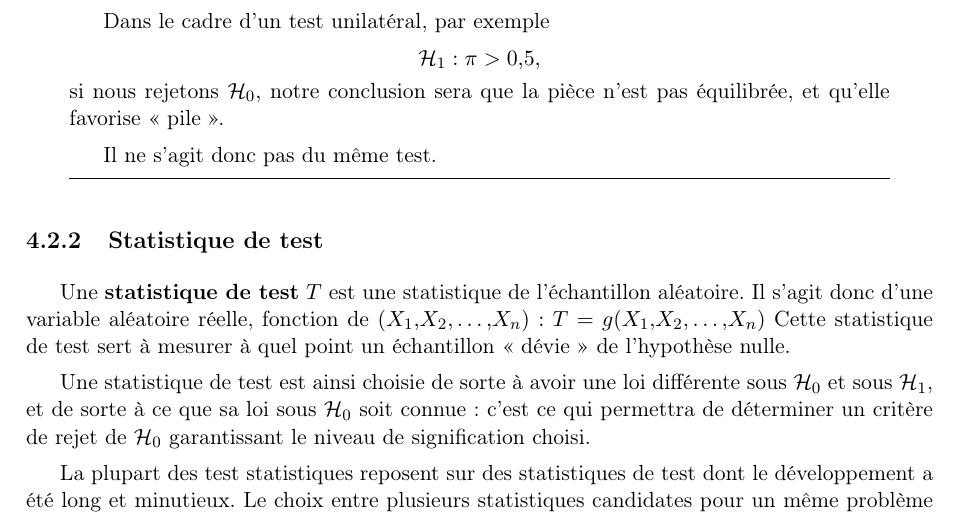
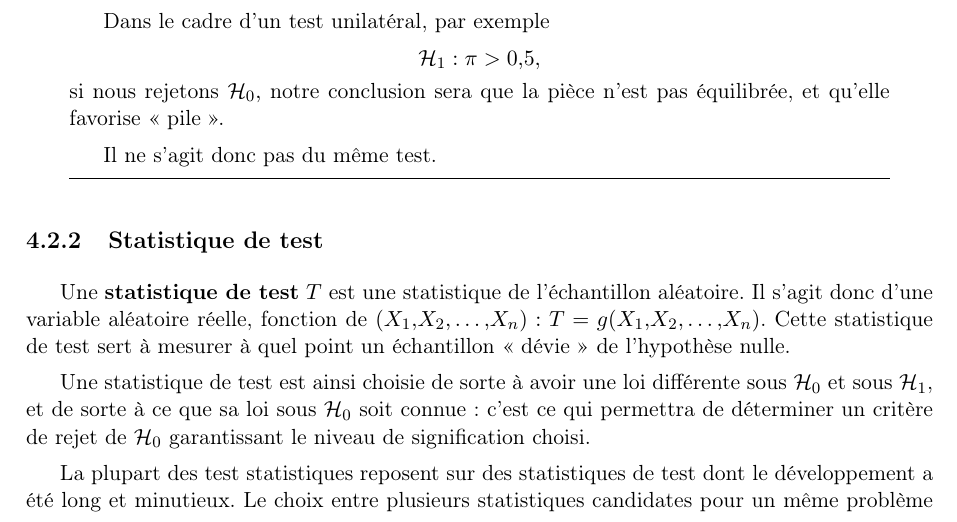
Before and after one commit to chagaz/sdd_2021, a LaTeX thesis (poly/sdd_2021_poly.tex, which reads poly/contents/tests.tex): part of page 43 of 118, cut so that both start at the same text. Compiled offline with pdfLaTeX; the source files are stored in an older character set and shown here as Unicode; a LaTeX package or settings file that is missing is left out.

Commit message:
Fix typo

```diff
--- a/poly/contents/tests.tex
+++ b/poly/contents/tests.tex
@@ -197,7 +197,7 @@ négatif.
 \subsection{Statistique de test}
 Une \textbf{statistique de test} $T$ est une statistique de l'échantillon
 aléatoire. Il s'agit donc d'une variable aléatoire réelle, fonction de
-$(X_1, X_2, \dots, X_n) : T = g(X_1, X_2, \dots, X_n)$ Cette statistique de
+$(X_1, X_2, \dots, X_n) : T = g(X_1, X_2, \dots, X_n)$. Cette statistique de
 test sert à mesurer à quel point un échantillon « dévie » de l'hypothèse nulle.
 
 Une statistique de test est ainsi choisie de sorte à avoir une loi différente
```
